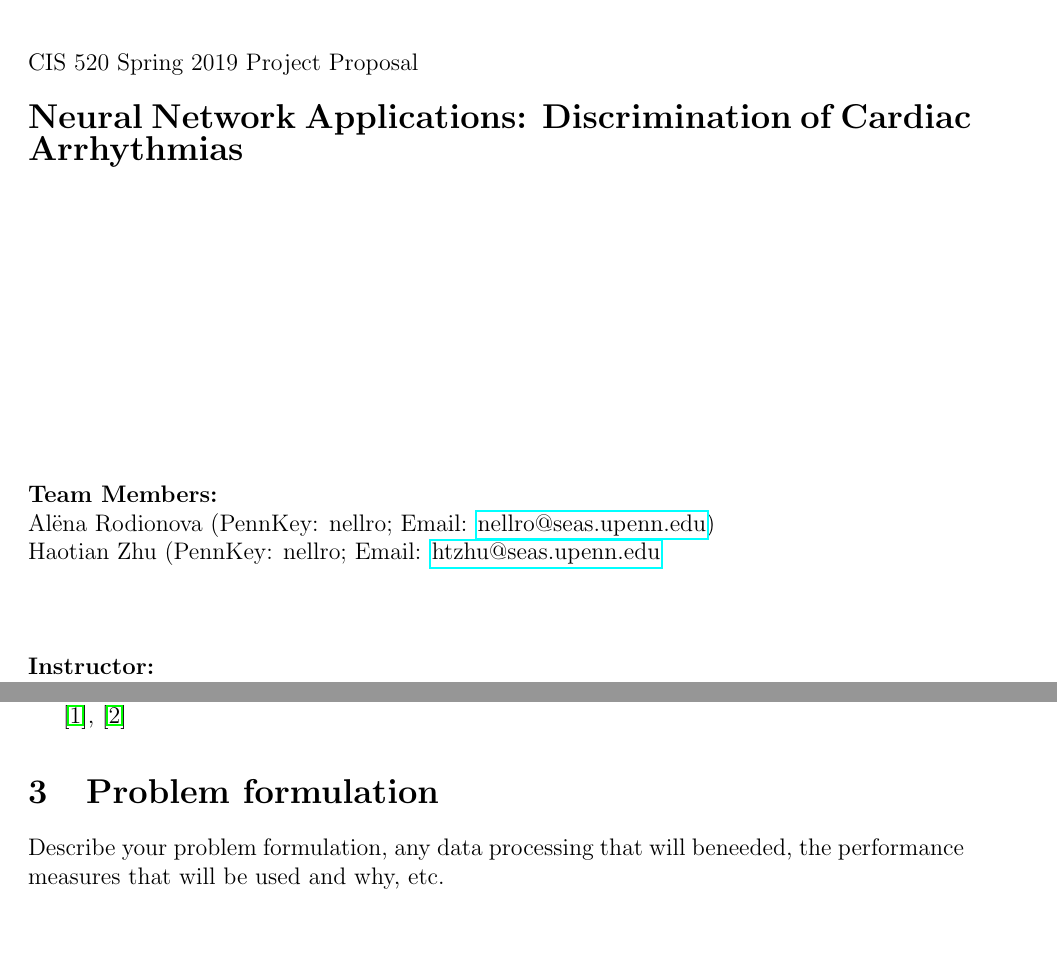
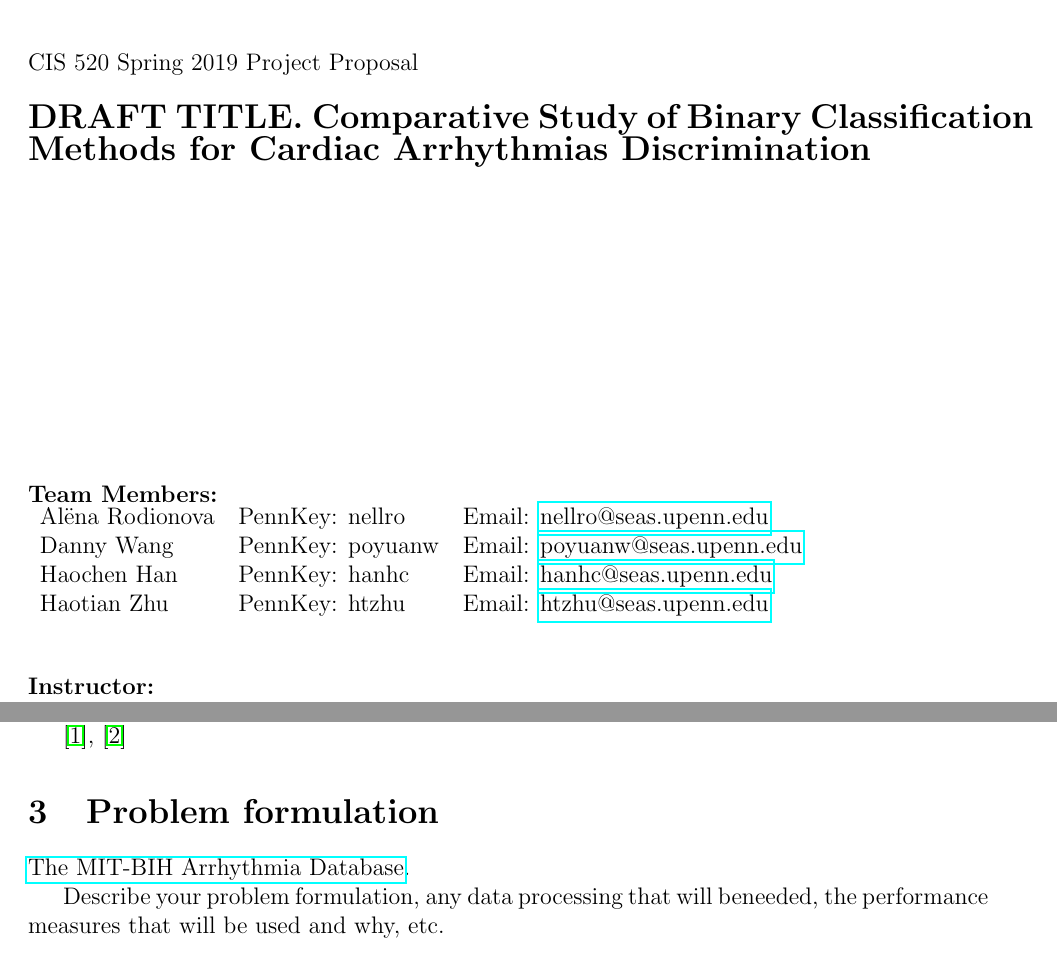
Before and after one commit to nellro/CIS520_project, a LaTeX document (project_proposal/main.tex, which reads project_proposal/chapters/problem.tex, project_proposal/cover_page.tex): two parts of pages 1 and 2 of 3, joined at a grey line, cut so that both start at the same text, the shorter picture padded with empty space. Compiled offline with pdfLaTeX.

Commit message:
MIT BIH database link

```diff
--- a/project_proposal/chapters/problem.tex
+++ b/project_proposal/chapters/problem.tex
@@ -1,5 +1,8 @@
 \section{Problem  formulation}
 \label{sec:problem}
+
+\href{https://physionet.org/physiobank/database/mitdb/}{The MIT-BIH
+Arrhythmia Database}.
 
 Describe  your  problem  formulation,  any  data  processing  that
 will  beneeded, the performance measures that will be used and why,
--- a/project_proposal/cover_page.tex
+++ b/project_proposal/cover_page.tex
@@ -8,19 +8,37 @@
 \mbox{}\vspace{1cm}\\
 CIS 520 Spring 2019 Project Proposal\\
 \\
-{\Large \textbf{Neural Network Applications: Discrimination of
-Cardiac Arrhythmias}}
+{\Large \textbf{DRAFT TITLE. Comparative Study of Binary
+Classification
+Methods
+for Cardiac Arrhythmias Discrimination}}
 \\
 \vspace{5cm}\\
 %
 %
 %
 \textbf{Team Members:}\\
-Al\"{e}na Rodionova (PennKey: nellro;
-Email: \href{mailto:nellro@seas.upenn.edu}{nellro@seas.upenn.edu}) \\
-Haotian Zhu (PennKey: nellro;
-Email: \href{mailto:htzhu@seas.upenn.edu}{htzhu@seas.upenn.edu}\\
 %
+\begin{tabular}{lll}%{@{}l l l}
+	Al\"{e}na Rodionova &
+	PennKey: nellro &
+	Email:
+	\href{mailto:nellro@seas.upenn.edu}{nellro@seas.upenn.edu} \\
+	%
+	Danny Wang &
+	PennKey: poyuanw &
+	Email:
+	\href{mailto:poyuanw@seas.upenn.edu}{poyuanw@seas.upenn.edu}\\
+	%
+	Haochen Han &
+	PennKey: hanhc&
+	Email: \href{mailto:hanhc@seas.upenn.edu}{hanhc@seas.upenn.edu}\\
+	%
+	Haotian Zhu &
+	PennKey: htzhu&
+	Email: \href{mailto:htzhu@seas.upenn.edu}{htzhu@seas.upenn.edu}
+	%
+\end{tabular}
 \vspace{1cm}\\
 \textbf{Instructor:}\\
 Prof. Shivani Agarwal\\
```
